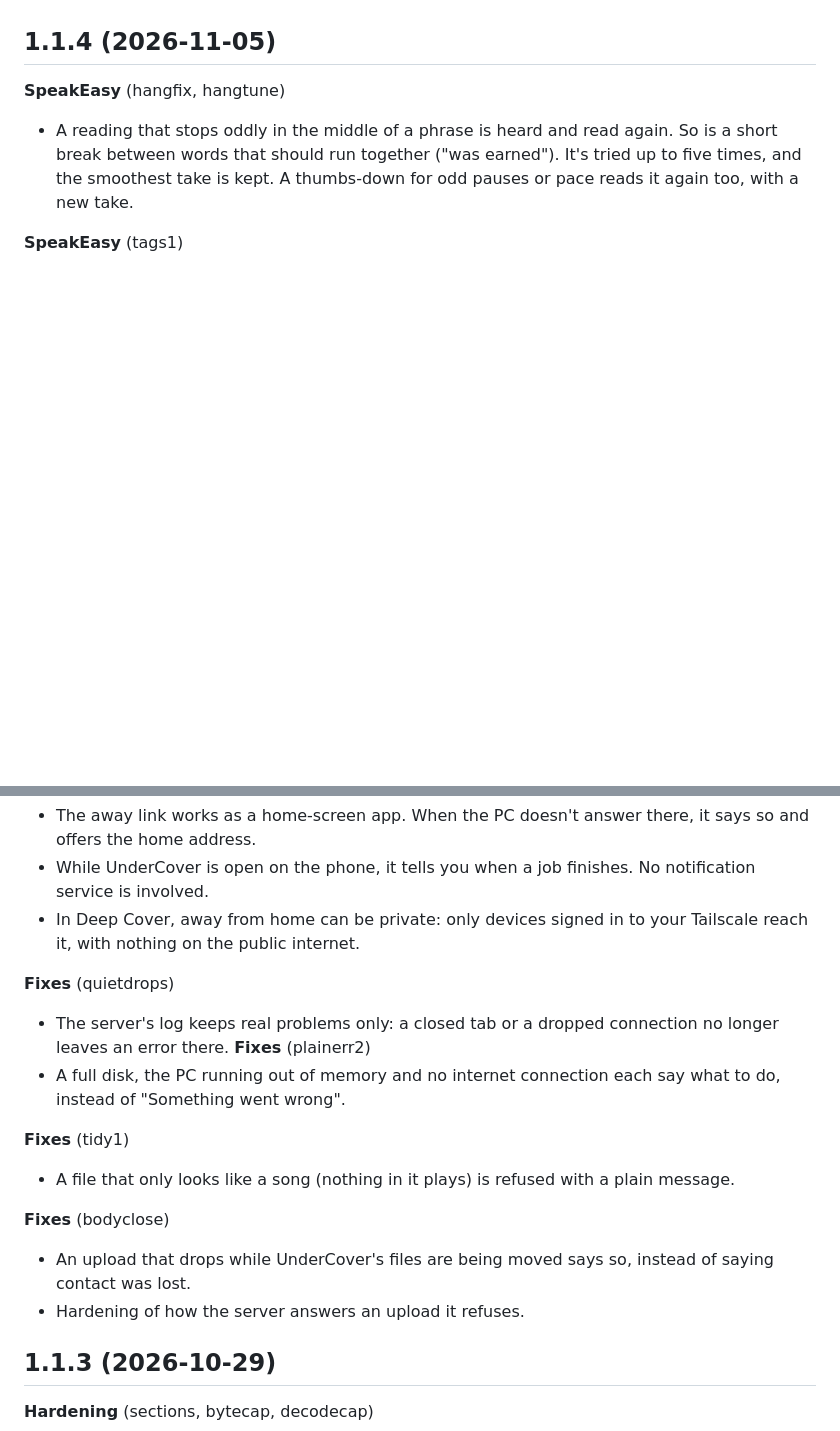
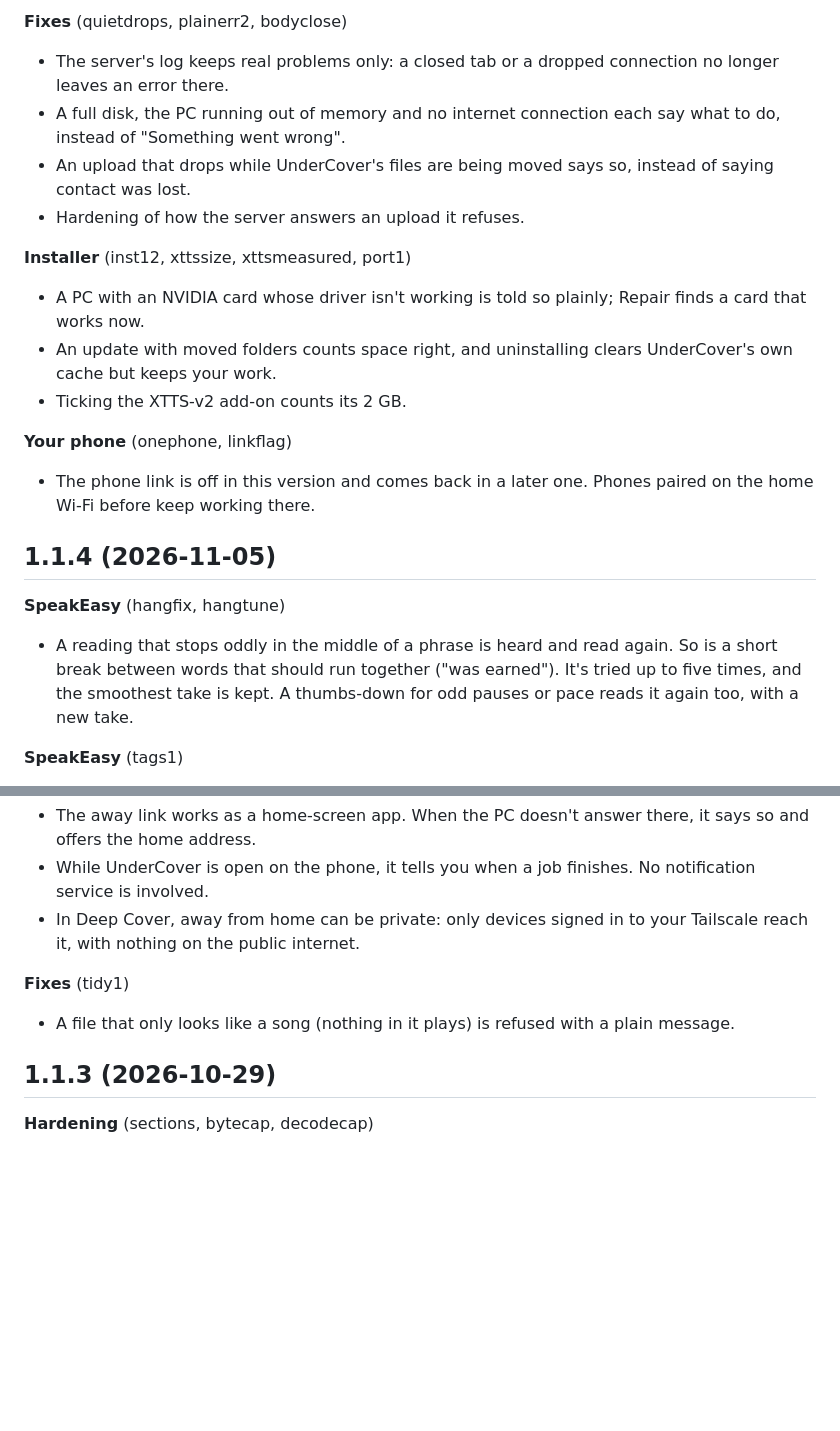
Before and after one commit to KennethMercer/UnderCover, a Markdown page: CHANGELOG.md, 2 parts joined by grey strips. GitHub-like rendering; blank space fills up the shorter version.

```diff
--- a/CHANGELOG.md
+++ b/CHANGELOG.md
@@ -38,3 +43,17 @@ in brackets.
+**Fixes** (quietdrops, plainerr2, bodyclose)
+- The server's log keeps real problems only: a closed tab or a dropped connection no longer leaves an error there.
+- A full disk, the PC running out of memory and no internet connection each say what to do, instead of "Something went wrong".
+- An upload that drops while UnderCover's files are being moved says so, instead of saying contact was lost.
+- Hardening of how the server answers an upload it refuses.
+
+**Installer** (inst12, xttssize, xttsmeasured, port1)
+- A PC with an NVIDIA card whose driver isn't working is told so plainly; Repair finds a card that works now.
+- An update with moved folders counts space right, and uninstalling clears UnderCover's own cache but keeps your work.
+- Ticking the XTTS-v2 add-on counts its 2 GB.
+
+**Your phone** (onephone, linkflag)
+- The phone link is off in this version and comes back in a later one. Phones paired on the home Wi-Fi before keep
+  working there.
 
 ## 1.1.4 (2026-11-05)
 
@@ -69,17 +88,8 @@ in brackets.
 - In Deep Cover, away from home can be private: only devices signed in to your Tailscale reach it, with nothing on
   the public internet.
 
-**Fixes** (quietdrops)
-- The server's log keeps real problems only: a closed tab or a dropped connection no longer leaves an error there.
-**Fixes** (plainerr2)
-- A full disk, the PC running out of memory and no internet connection each say what to do, instead of "Something went wrong".
-
 **Fixes** (tidy1)
 - A file that only looks like a song (nothing in it plays) is refused with a plain message.
-
-**Fixes** (bodyclose)
-- An upload that drops while UnderCover's files are being moved says so, instead of saying contact was lost.
-- Hardening of how the server answers an upload it refuses.
 
 ## 1.1.3 (2026-10-29)
 
```
Also changed, not shown: other parts of CHANGELOG.md (+33 -28 lines).
